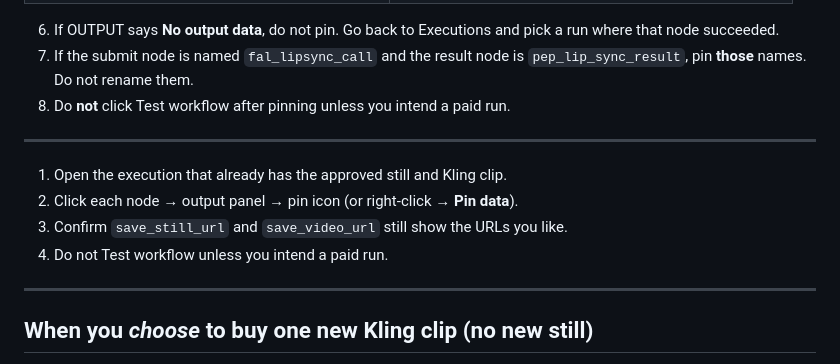
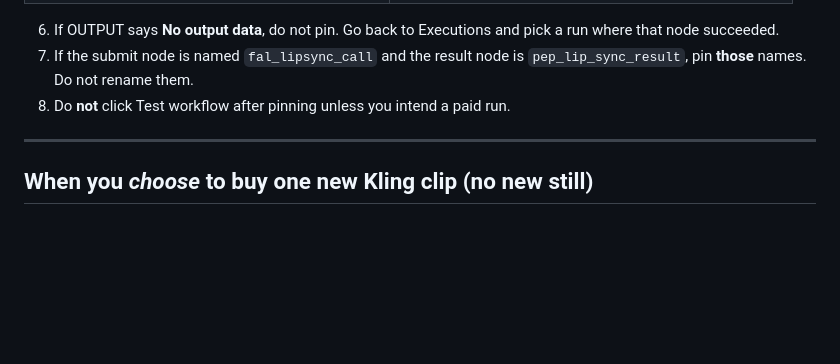
Before and after one commit to PalmBeach-Vitality/pep, a Markdown page: marketing/n8n-vid-gen-palm-beach-pep-execute.md, the part around the change. Rendered like a GitHub page; blank space fills up the shorter version.

```diff
--- a/marketing/n8n-vid-gen-palm-beach-pep-execute.md
+++ b/marketing/n8n-vid-gen-palm-beach-pep-execute.md
@@ -246,13 +246,6 @@ n8n cannot execute a mid-chain node alone. To run the workflow **without** a new
 
 ---
 
-1. Open the execution that already has the approved still and Kling clip.
-2. Click each node → output panel → pin icon (or right-click → **Pin data**).
-3. Confirm `save_still_url` and `save_video_url` still show the URLs you like.
-4. Do not Test workflow unless you intend a paid run.
-
----
-
 ## When you *choose* to buy one new Kling clip (no new still)
 
 **PIN:** `grok_imagine_reel_still`, `save_still_url`, and the TTS chain (`tts_pep_voice_over` through `save_tts_audio_url`).
```
